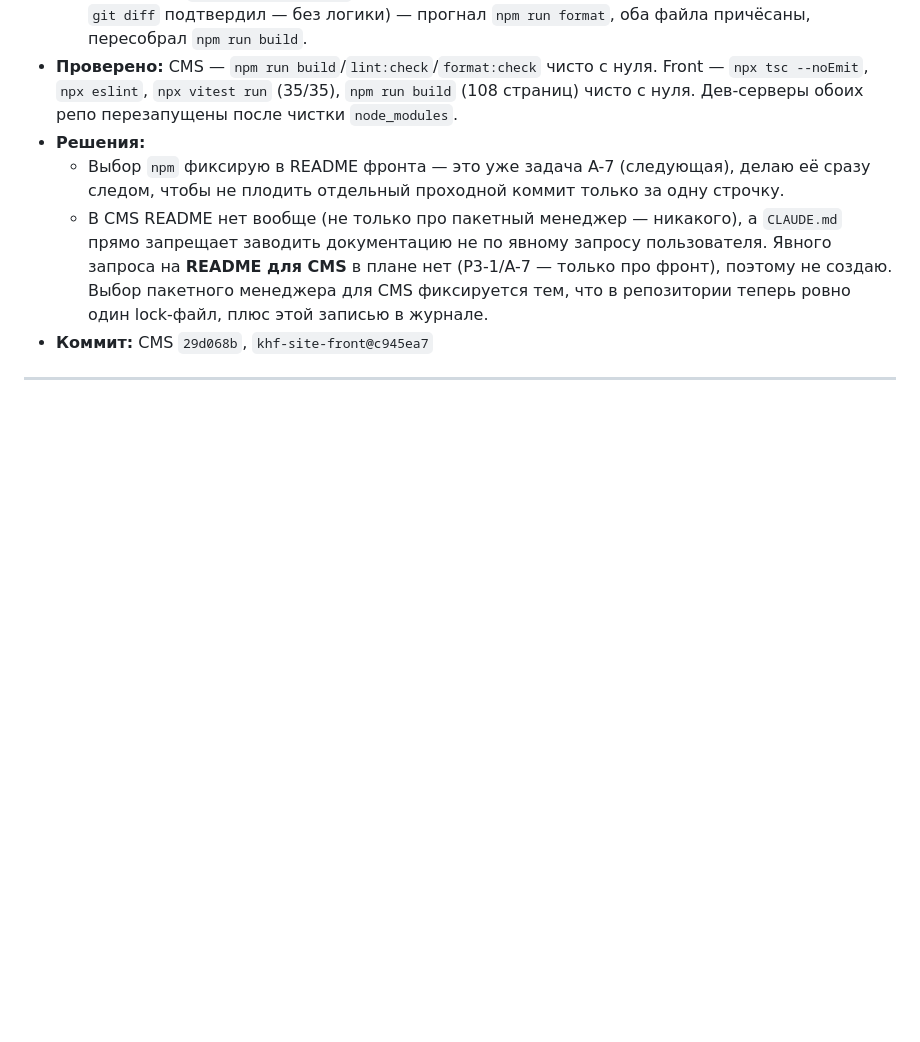
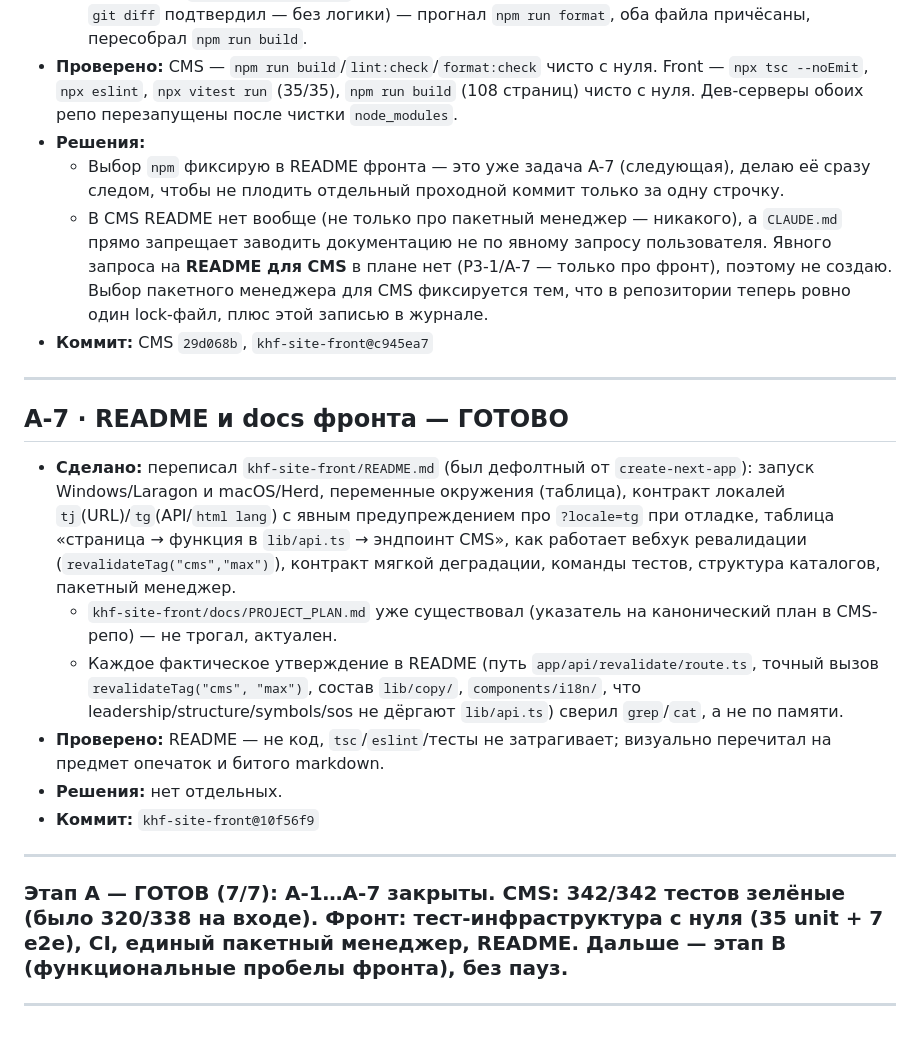
Before and after one commit to aminjon1065/khf-site-cms, a Markdown page: PROGRESS.md, the part around the change. Rendered like a GitHub page; blank space fills up the shorter version.

Commit message:
docs: journal entry for A-7, close out Stage A
Co-Authored-By: Claude Sonnet 5 <noreply@anthropic.com>

```diff
--- a/PROGRESS.md
+++ b/PROGRESS.md
@@ -118,3 +118,18 @@
 - **Коммит:** CMS `29d068b`, `khf-site-front@c945ea7`
 
 ---
+
+## A-7 · README и docs фронта — ГОТОВО
+
+- **Сделано:** переписал `khf-site-front/README.md` (был дефолтный от `create-next-app`): запуск Windows/Laragon и macOS/Herd, переменные окружения (таблица), контракт локалей `tj`(URL)/`tg`(API/`html lang`) с явным предупреждением про `?locale=tg` при отладке, таблица «страница → функция в `lib/api.ts` → эндпоинт CMS», как работает вебхук ревалидации (`revalidateTag("cms","max")`), контракт мягкой деградации, команды тестов, структура каталогов, пакетный менеджер.
+  - `khf-site-front/docs/PROJECT_PLAN.md` уже существовал (указатель на канонический план в CMS-репо) — не трогал, актуален.
+  - Каждое фактическое утверждение в README (путь `app/api/revalidate/route.ts`, точный вызов `revalidateTag("cms", "max")`, состав `lib/copy/`, `components/i18n/`, что leadership/structure/symbols/sos не дёргают `lib/api.ts`) сверил `grep`/`cat`, а не по памяти.
+- **Проверено:** README — не код, `tsc`/`eslint`/тесты не затрагивает; визуально перечитал на предмет опечаток и битого markdown.
+- **Решения:** нет отдельных.
+- **Коммит:** `khf-site-front@10f56f9`
+
+---
+
+### Этап A — ГОТОВ (7/7): A-1…A-7 закрыты. CMS: 342/342 тестов зелёные (было 320/338 на входе). Фронт: тест-инфраструктура с нуля (35 unit + 7 e2e), CI, единый пакетный менеджер, README. Дальше — этап B (функциональные пробелы фронта), без пауз.
+
+---
```
